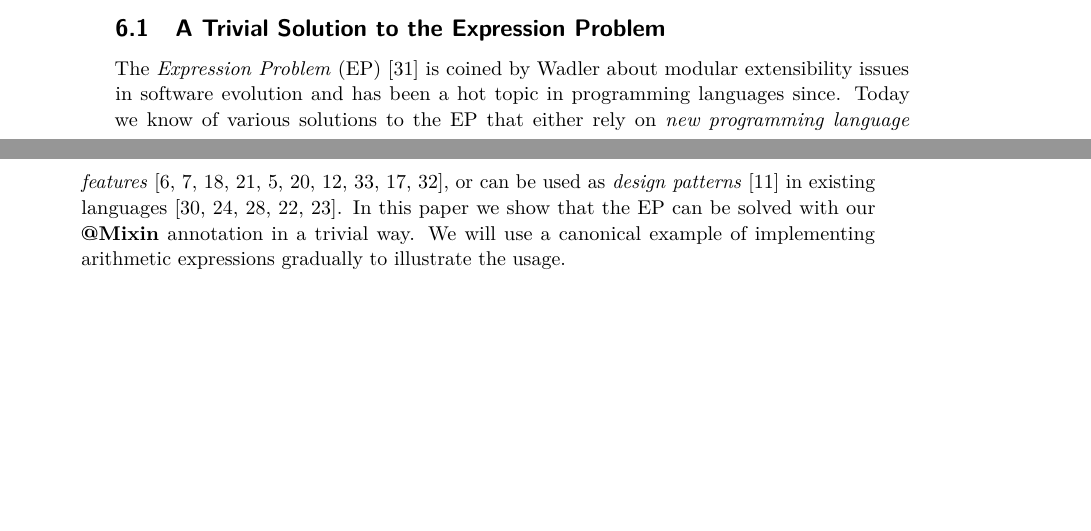
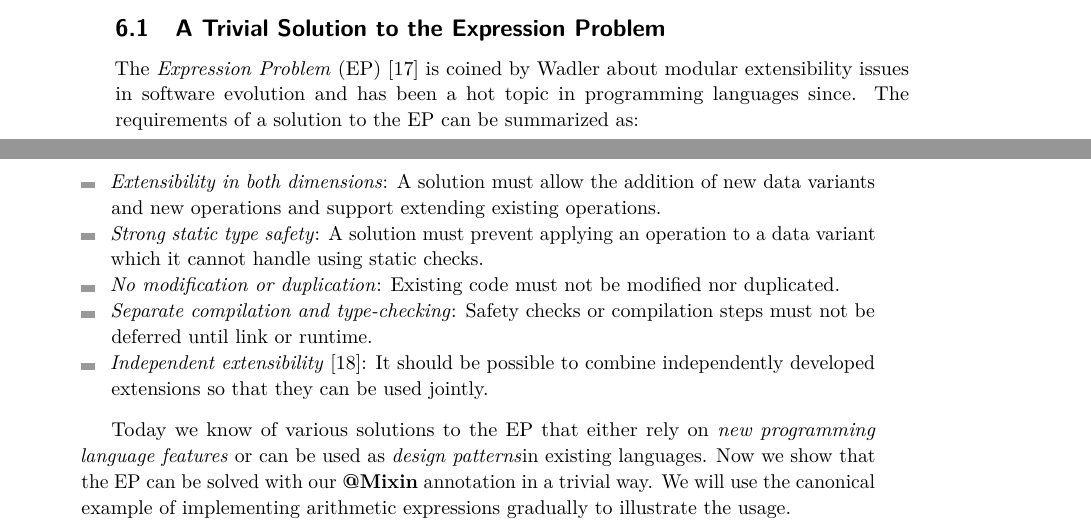
Before and after one commit to YanlinWang/MixinAnnoProcessor, a LaTeX paper (paper/paper.tex, which reads paper/sections/CaseStudy.tex): two parts of pages 16 and 17 of 27 before the commit and two parts of pages 16 and 17 of 26 after it, joined at a grey line, cut so that both start at the same text, the shorter picture padded with empty space. Compiled offline with pdfLaTeX.

Commit message:
EP case study text revised with independent extensibility

```diff
--- a/paper/sections/CaseStudy.tex
+++ b/paper/sections/CaseStudy.tex
@@ -5,13 +5,33 @@ Haoyuan and Yanlin
 
 The \emph{Expression Problem} (EP)~\cite{wadler98expression-problem} is coined
 by Wadler about modular extensibility issues in software evolution and has been
-a hot topic in programming languages since. Today we know of various solutions
-to the EP that either rely on \emph{new programming language
-  features}~\cite{chambers95multimethods,clifton00multiJava,madsen89virtual,nystrom06j,bruce98astatically,McDirmid01jiazzi,garrigue98polymorphic,zenger01extensible,loh06open,wehr11javaGI},
-or can be used as \emph{design patterns}~\cite{gof} in existing
-languages~\cite{torgersen04theexpression,oliveira06extensible,wouter08datatypes,oliveira09modular,oliveira12extensibility}. In
-this paper we show that the EP can be solved with our \mixin annotation in a
-trivial way. We will use a canonical example of implementing arithmetic
-expressions gradually to illustrate the usage.
+a hot topic in programming languages since. The requirements of a solution to
+the EP can be summarized as:
+\begin{itemize}
+\item \emph{Extensibility in both dimensions}: A solution must allow
+  the addition of new data variants and new operations and support
+  extending existing operations.
+\item \emph{Strong static type safety}: A solution must prevent
+  applying an operation to a data variant which it cannot handle using
+  static checks.
+\item \emph{No modification or duplication}: Existing code must not be
+  modified nor duplicated.
+\item \emph{Separate compilation and type-checking}: Safety checks or
+  compilation steps must not be deferred until link or runtime.
+\item \emph{Independent extensibility}~\cite{zenger05independentlyextensible}:
+  It should be possible to combine independently developed extensions so that
+  they can be used jointly.
+\end{itemize}
 
-\subsubsection{Initial System}
+Today we know of various solutions to the EP that either rely on \emph{new
+  programming language features}
+% ~\cite{chambers95multimethods, clifton00multiJava, madsen89virtual, nystrom06j,
+%   bruce98astatically, McDirmid01jiazzi, garrigue98polymorphic,
+%   zenger01extensible, loh06open, wehr11javaGI},
+or can be used as \emph{design patterns}%~\cite{gof}
+in existing languages.
+% ~\cite{torgersen04theexpression, oliveira06extensible,
+%  wouter08datatypes, oliveira09modular, oliveira12extensibility}.
+Now we show that the EP can be solved with our \mixin annotation in a trivial
+way. We will use the canonical example of implementing arithmetic expressions
+gradually to illustrate the usage.
```
Also changed, not shown: paper/sections/CaseStudy.tex (36 more changed lines), 1 other file.
